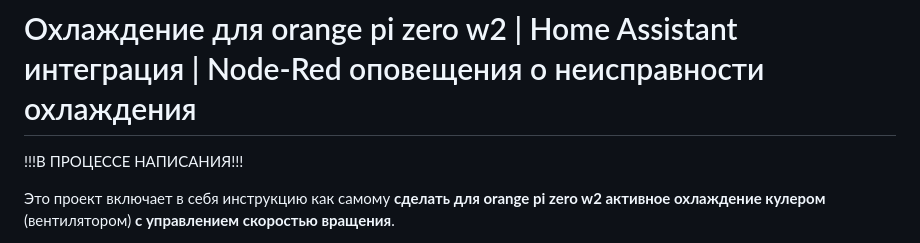
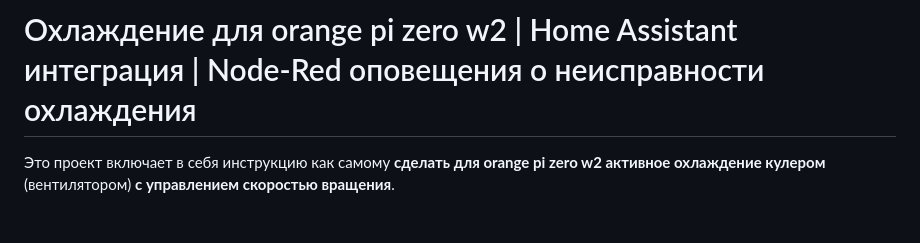
Before and after one commit to portg80/Cooling-for-orange-pi-zero-w2-and-Home-Assistant-integration, a Markdown page: README.md, the part around the change. Rendered like a GitHub page; blank space fills up the shorter version.

Commit message:
Обновить README

```diff
--- a/README.md
+++ b/README.md
@@ -1,6 +1,4 @@
 # Охлаждение для orange pi zero w2 | Home Assistant интеграция | Node-Red оповещения о неисправности охлаждения
-
-!!!В ПРОЦЕССЕ НАПИСАНИЯ!!!
 
 Это проект включает в себя инструкцию как самому **сделать для orange pi zero w2 активное охлаждение кулером** (вентилятором) **с управлением скоростью вращения**.
 
```
